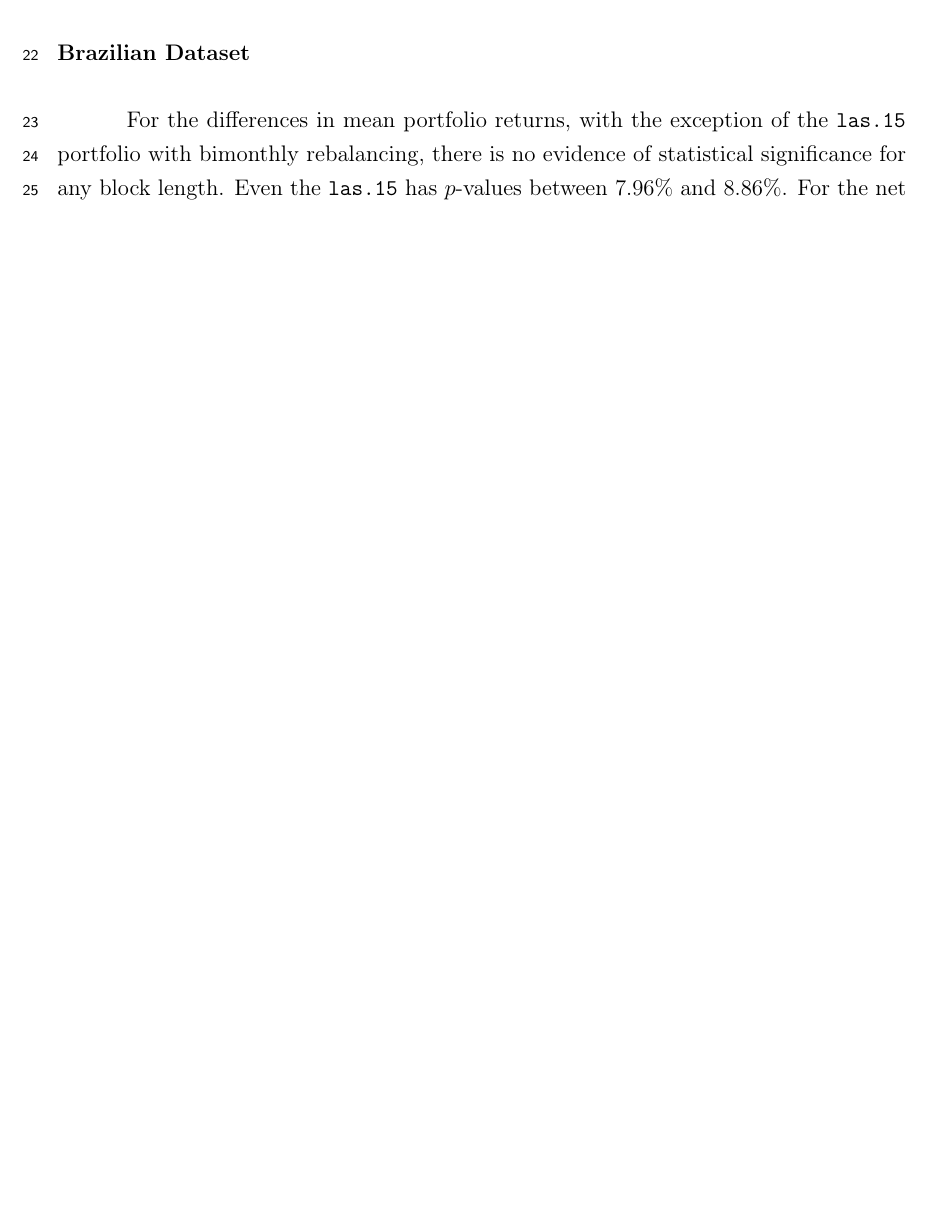
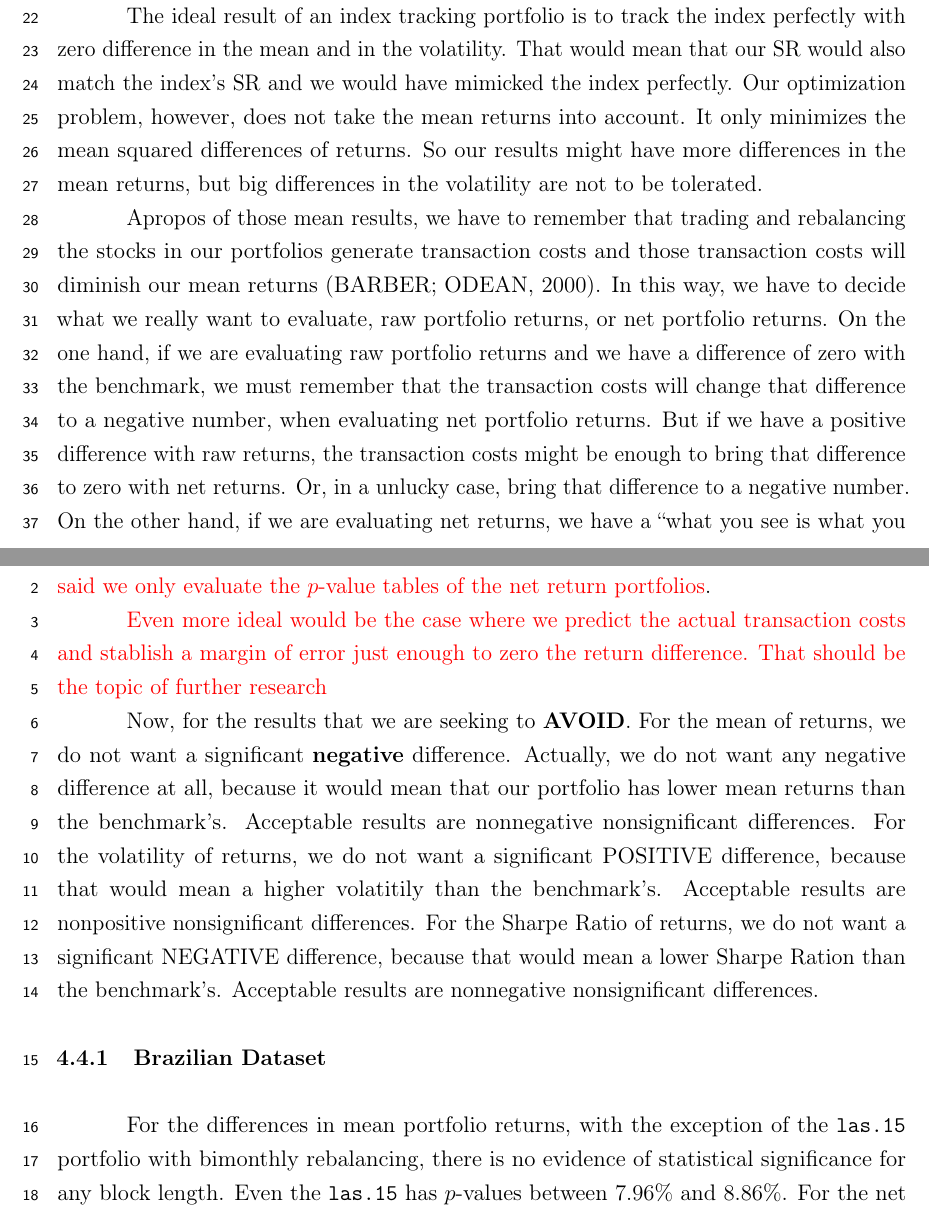
Before and after one commit to pfnaibert/THESIS, a LaTeX thesis (00_tese.tex): part of page 45 of 66 before the commit and two parts of pages 45 and 46 of 61 after it, the two joined at a grey line, cut at the place of the change, the shorter picture padded with empty space. The pictures show the PDF file 00_tese.pdf that the author committed with the source.

Commit message:
changes in the results of it-featsel

```diff
--- a/00_tese.tex
+++ b/00_tese.tex
@@ -2314,8 +2305,39 @@ show the $p$-values of those statistics for the American dataset.
 % Those figures also show in pointed lines the Tracking Error standard deviation.
 
 %%%%%%%%%%%%%%%%%%%%%%%%%%%%%%%%%%%%%%%%%%%%%%%%%%%%%%%%%%%%%%%%%%%%%%%%%%%%%%%%%%%%
+% Description of the Desired results
+The ideal result of an index tracking portfolio is to track the index perfectly with zero difference in the mean and in the volatility.
+That would mean that our SR would also match the index's SR and we would have mimicked the index perfectly.
+Our optimization problem, however, does not take the mean returns into account.
+It only minimizes the mean squared differences of returns.
+So our results might have more differences in the mean returns, but big differences in the volatility are not to be tolerated.
+
+Apropos of those mean results, we have to remember that trading and rebalancing the stocks in our portfolios generate transaction costs and those transaction costs will diminish our mean returns \cite{barber-2000}.
+In this way, we have to decide what we really want to evaluate, raw portfolio returns, or net portfolio returns.
+On the one hand, if we are evaluating raw portfolio returns and we have a difference of zero with the benchmark, we must remember that the transaction costs will change that difference to a negative number, when evaluating net portfolio returns.
+But if we have a positive difference with raw returns, the transaction costs might be enough to bring that difference to zero with net returns.
+Or, in a unlucky case, bring that difference to a negative number.
+On the other hand, if we are evaluating net returns, we have a ``what you see is what you get'' type o scenario, because we already accounted for the transaction costs.
+\red{with that said we only evaluate the $p$-value tables of the net return portfolios}.
+
+\red{Even more ideal would be the case where we predict the actual transaction costs and stablish a margin of error just enough to zero the return difference.
+That should be the topic of further research}
+
+Now, for the results that we are seeking to \textbf{AVOID}.
+For the mean of returns, we do not want a significant \textbf{negative} difference.
+Actually, we do not want any negative difference at all,
+because it would mean that our portfolio has lower mean returns than the benchmark's.
+Acceptable results are nonnegative nonsignificant differences.
+For the volatility of returns, we do not want a significant POSITIVE difference,
+because that would mean a higher volatitily than the benchmark's.
+Acceptable results are nonpositive nonsignificant differences.
+For the Sharpe Ratio of returns, we do not want a significant NEGATIVE difference,
+because that would mean a lower Sharpe Ration than the benchmark's.
+Acceptable results are nonnegative nonsignificant differences.
+
+%%%%%%%%%%%%%%%%%%%%%%%%%%%%%%%%%%%%%%%%%%%%%%%%%%%%%%%%%%%%%%%%%%%%%%%%%%%%%%%%%%%%
 % Summarized Results Brazil
-\subsection*{Brazilian Dataset}
+\subsection{Brazilian Dataset}
 
 % Mean portfolio returns: positive difference means bigger mean than the benchmark.
 For the differences in mean portfolio returns, with the exception of the \texttt{las.15} portfolio with bimonthly rebalancing, there is no evidence of statistical significance for any block length.
```
Also changed, not shown: 00_tese.pdf, 00_tese.tex (45 more changed lines).
